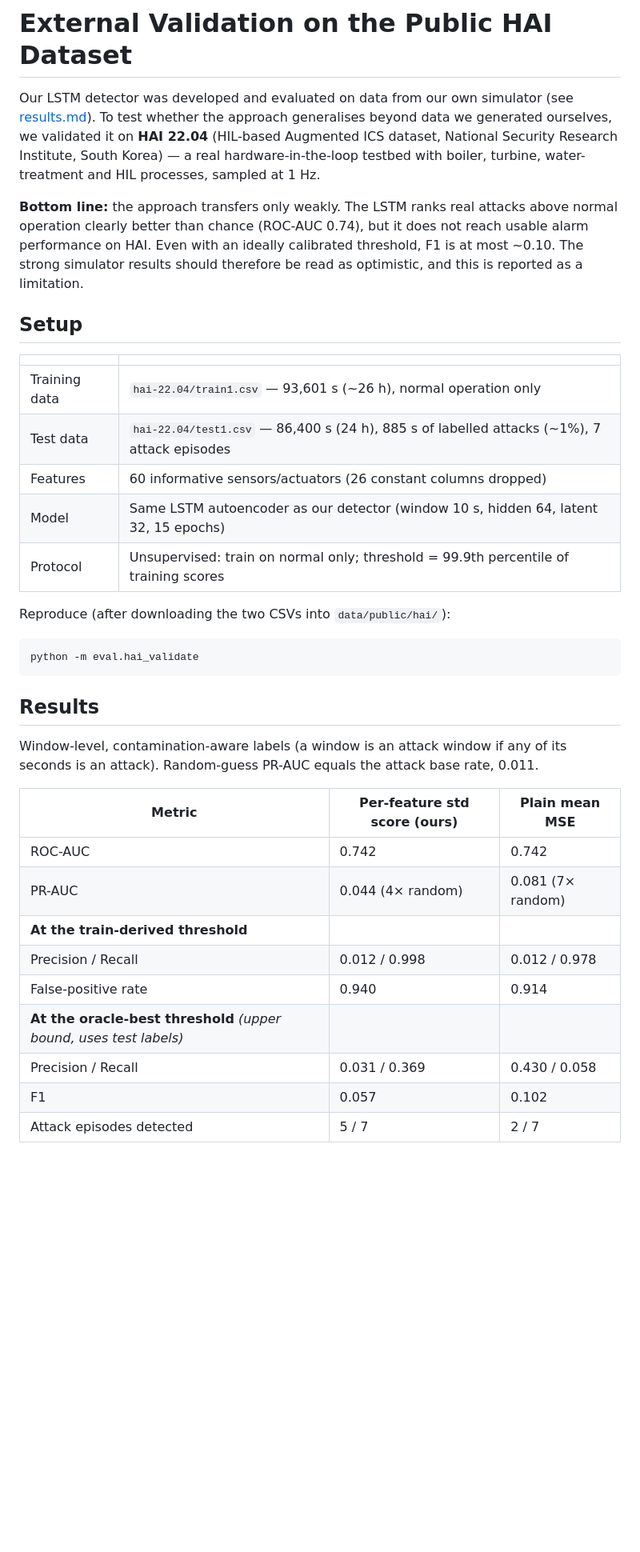
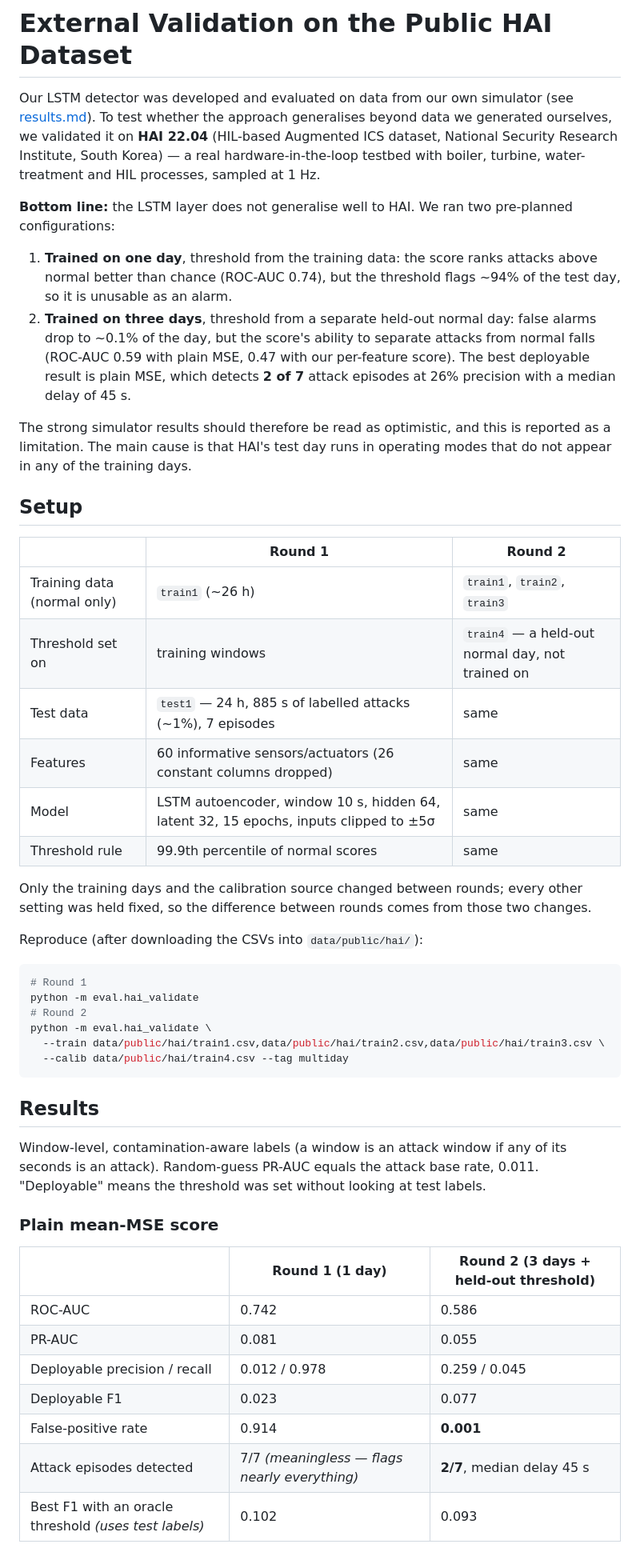
Before and after one commit to sunidhiyk/fyp-ics-water-treatment, a Markdown page: docs/hai_validation.md, the part around one of its changes. Shown at 80% size. Rendered like a GitHub page; blank space fills up the shorter version.

````diff
--- a/docs/hai_validation.md
+++ b/docs/hai_validation.md
@@ -7,42 +7,63 @@ ICS dataset, National Security Research Institute, South Korea) — a real
 hardware-in-the-loop testbed with boiler, turbine, water-treatment and HIL
 processes, sampled at 1 Hz.
 
-**Bottom line:** the approach transfers only weakly. The LSTM ranks real attacks
-above normal operation clearly better than chance (ROC-AUC 0.74), but it does not
-reach usable alarm performance on HAI. Even with an ideally calibrated threshold,
-F1 is at most ~0.10. The strong simulator results should therefore be read as
-optimistic, and this is reported as a limitation.
+**Bottom line:** the LSTM layer does not generalise well to HAI. We ran two
+pre-planned configurations:
+
+1. **Trained on one day**, threshold from the training data: the score ranks
+   attacks above normal better than chance (ROC-AUC 0.74), but the threshold
+   flags ~94% of the test day, so it is unusable as an alarm.
+2. **Trained on three days**, threshold from a separate held-out normal day: false
+   alarms drop to ~0.1% of the day, but the score's ability to separate attacks
+   from normal falls (ROC-AUC 0.59 with plain MSE, 0.47 with our per-feature
+   score). The best deployable result is plain MSE, which detects **2 of 7**
+   attack episodes at 26% precision with a median delay of 45 s.
+
+The strong simulator results should therefore be read as optimistic, and this is
+reported as a limitation. The main cause is that HAI's test day runs in operating
+modes that do not appear in any of the training days.
 
 ## Setup
 
-| | |
-|---|---|
-| Training data | `hai-22.04/train1.csv` — 93,601 s (~26 h), normal operation only |
-| Test data | `hai-22.04/test1.csv` — 86,400 s (24 h), 885 s of labelled attacks (~1%), 7 attack episodes |
-| Features | 60 informative sensors/actuators (26 constant columns dropped) |
-| Model | Same LSTM autoencoder as our detector (window 10 s, hidden 64, latent 32, 15 epochs) |
-| Protocol | Unsupervised: train on normal only; threshold = 99.9th percentile of training scores |
+| | Round 1 | Round 2 |
+|---|---|---|
+| Training data (normal only) | `train1` (~26 h) | `train1`, `train2`, `train3` |
+| Threshold set on | training windows | `train4` — a held-out normal day, not trained on |
+| Test data | `test1` — 24 h, 885 s of labelled attacks (~1%), 7 episodes | same |
+| Features | 60 informative sensors/actuators (26 constant columns dropped) | same |
+| Model | LSTM autoencoder, window 10 s, hidden 64, latent 32, 15 epochs, inputs clipped to ±5σ | same |
+| Threshold rule | 99.9th percentile of normal scores | same |
 
-Reproduce (after downloading the two CSVs into `data/public/hai/`):
+Only the training days and the calibration source changed between rounds; every
+other setting was held fixed, so the difference between rounds comes from those
+two changes.
+
+Reproduce (after downloading the CSVs into `data/public/hai/`):
 
 ```bash
+# Round 1
 python -m eval.hai_validate
+# Round 2
+python -m eval.hai_validate \
+  --train data/public/hai/train1.csv,data/public/hai/train2.csv,data/public/hai/train3.csv \
+  --calib data/public/hai/train4.csv --tag multiday
 ```
 
 ## Results
 
 Window-level, contamination-aware labels (a window is an attack window if any of
 its seconds is an attack). Random-guess PR-AUC equals the attack base rate, 0.011.
+"Deployable" means the threshold was set without looking at test labels.
 
-| Metric | Per-feature std score (ours) | Plain mean MSE |
+### Plain mean-MSE score
+
+| | Round 1 (1 day) | Round 2 (3 days + held-out threshold) |
 |---|---|---|
-| ROC-AUC | 0.742 | 0.742 |
-| PR-AUC | 0.044 (4× random) | 0.081 (7× random) |
-| **At the train-derived threshold** | | |
-| Precision / Recall | 0.012 / 0.998 | 0.012 / 0.978 |
-| False-positive rate | 0.940 | 0.914 |
-| **At the oracle-best threshold** *(upper bound, uses test labels)* | | |
-| Precision / Recall | 0.031 / 0.369 | 0.430 / 0.058 |
-| F1 | 0.057 | 0.102 |
-| Attack episodes detected | 5 / 7 | 2 / 7 |
+| ROC-AUC | 0.742 | 0.586 |
+| PR-AUC | 0.081 | 0.055 |
+| Deployable precision / recall | 0.012 / 0.978 | 0.259 / 0.045 |
+| Deployable F1 | 0.023 | 0.077 |
+| False-positive rate | 0.914 | **0.001** |
+| Attack episodes detected | 7/7 *(meaningless — flags nearly everything)* | **2/7**, median delay 45 s |
+| Best F1 with an oracle threshold *(uses test labels)* | 0.102 | 0.093 |
 
````
Also changed, not shown: other parts of docs/hai_validation.md (+72 -47 lines), README.md (+8 -6 lines), eval/results/hai_timeline_multiday.png (added), 2 other files.
